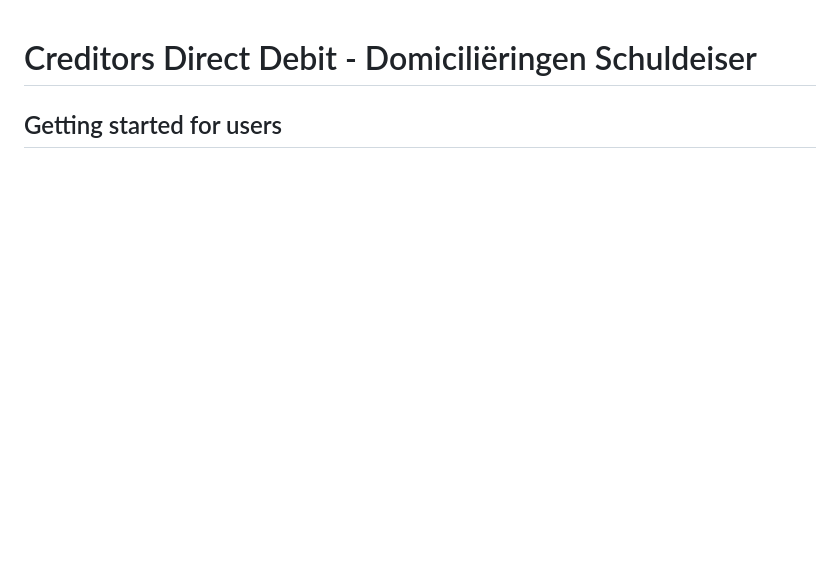
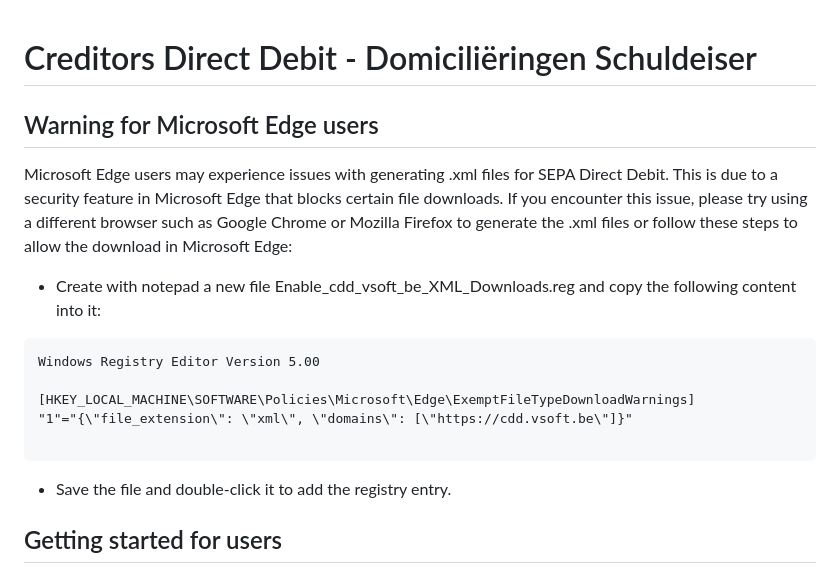
Before and after one commit to JosVermoesen/cdd-ng, a Markdown page: README.md, the part around the change. Drawn GitHub-style; blank space fills up the shorter version.

Commit message:
readme to fix Microsoft Edge .xml blocking

````diff
--- a/README.md
+++ b/README.md
@@ -1,4 +1,20 @@
 # Creditors Direct Debit - Domiciliëringen Schuldeiser
+
+## Warning for Microsoft Edge users
+
+Microsoft Edge users may experience issues with generating .xml files for SEPA Direct Debit. This is due to a security feature in Microsoft Edge that blocks certain file downloads. If you encounter this issue, please try using a different browser such as Google Chrome or Mozilla Firefox to generate the .xml files or follow these steps to allow the download in Microsoft Edge:
+
+* Create with notepad a new file Enable_cdd_vsoft_be_XML_Downloads.reg and copy the following content into it:
+
+```text
+Windows Registry Editor Version 5.00
+
+[HKEY_LOCAL_MACHINE\SOFTWARE\Policies\Microsoft\Edge\ExemptFileTypeDownloadWarnings]
+"1"="{\"file_extension\": \"xml\", \"domains\": [\"https://cdd.vsoft.be\"]}"
+
+```
+
+* Save the file and double-click it to add the registry entry.
 
 ## Getting started for users
 
````
